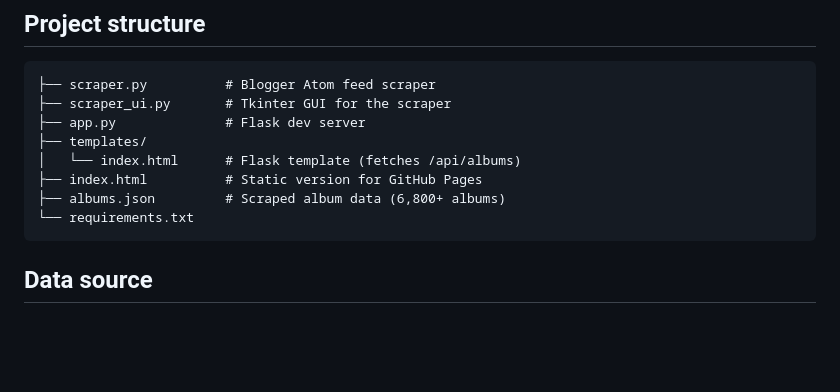
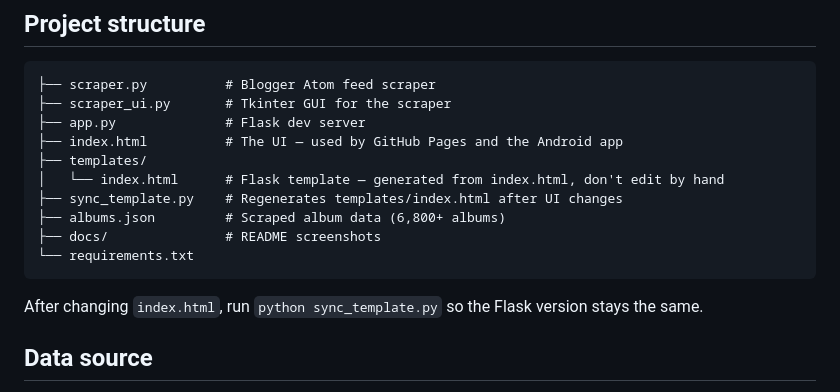
Before and after one commit to Admin-PSS/myanmar-music-library, a Markdown page: README.md, the part around one of its changes. Rendered like a GitHub page; blank space fills up the shorter version.

````diff
--- a/README.md
+++ b/README.md
@@ -53,12 +96,16 @@ Scraper output: `albums.json` + `albums.xlsx`
 ├── scraper.py          # Blogger Atom feed scraper
 ├── scraper_ui.py       # Tkinter GUI for the scraper
 ├── app.py              # Flask dev server
+├── index.html          # The UI — used by GitHub Pages and the Android app
 ├── templates/
-│   └── index.html      # Flask template (fetches /api/albums)
-├── index.html          # Static version for GitHub Pages
+│   └── index.html      # Flask template — generated from index.html, don't edit by hand
+├── sync_template.py    # Regenerates templates/index.html after UI changes
 ├── albums.json         # Scraped album data (6,800+ albums)
+├── docs/               # README screenshots
 └── requirements.txt
 ```
+
+After changing `index.html`, run `python sync_template.py` so the Flask version stays the same.
 
 ## Data source
 
````
Also changed, not shown: other parts of README.md (+50 -7 lines), docs/android-album.png (added), docs/android-albums.png (added), docs/android-notification.png (added).
